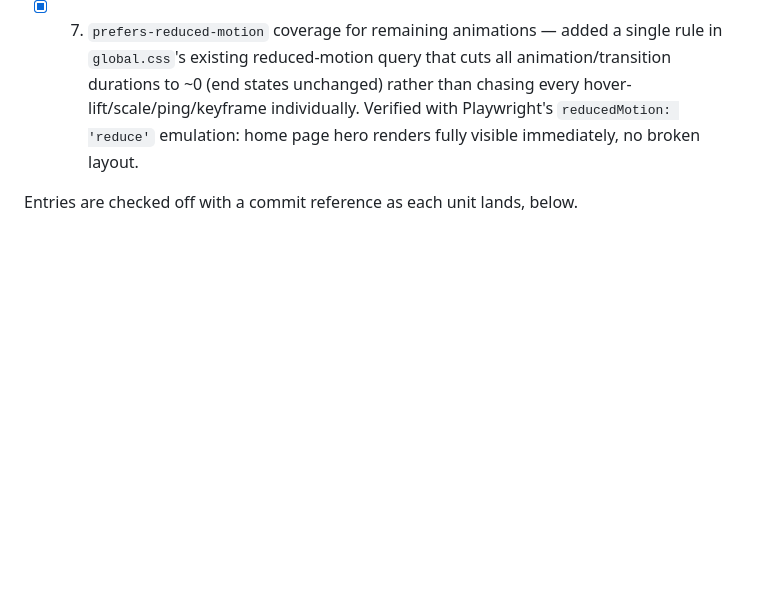
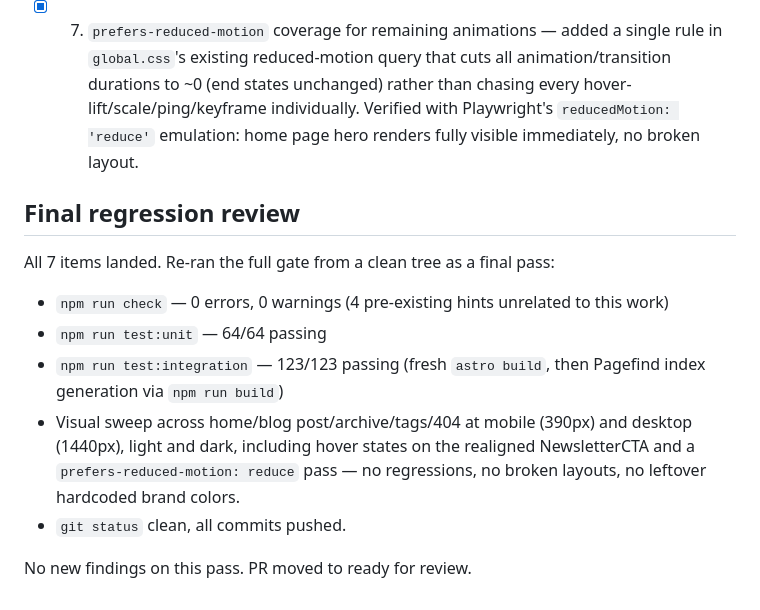
Before and after one commit to kunalsuri/kunalsuri.github.io, a Markdown page: docs/ui-ux-improvement-log.md, the part around the change. Rendered like a GitHub page; blank space fills up the shorter version.

Commit message:
docs: close out UI/UX audit log with final regression review
All 7 planned items landed; records the final clean-tree validation
pass (check, unit, integration, build) and visual regression sweep.

```diff
--- a/docs/ui-ux-improvement-log.md
+++ b/docs/ui-ux-improvement-log.md
@@ -111,4 +111,19 @@ manual look at the affected page(s) in the dev server.
       with Playwright's `reducedMotion: 'reduce'` emulation: home page hero
       renders fully visible immediately, no broken layout.
 
-Entries are checked off with a commit reference as each unit lands, below.
+## Final regression review
+
+All 7 items landed. Re-ran the full gate from a clean tree as a final pass:
+
+- `npm run check` — 0 errors, 0 warnings (4 pre-existing hints unrelated to
+  this work)
+- `npm run test:unit` — 64/64 passing
+- `npm run test:integration` — 123/123 passing (fresh `astro build`, then
+  Pagefind index generation via `npm run build`)
+- Visual sweep across home/blog post/archive/tags/404 at mobile (390px) and
+  desktop (1440px), light and dark, including hover states on the realigned
+  NewsletterCTA and a `prefers-reduced-motion: reduce` pass — no regressions,
+  no broken layouts, no leftover hardcoded brand colors.
+- `git status` clean, all commits pushed.
+
+No new findings on this pass. PR moved to ready for review.
```
